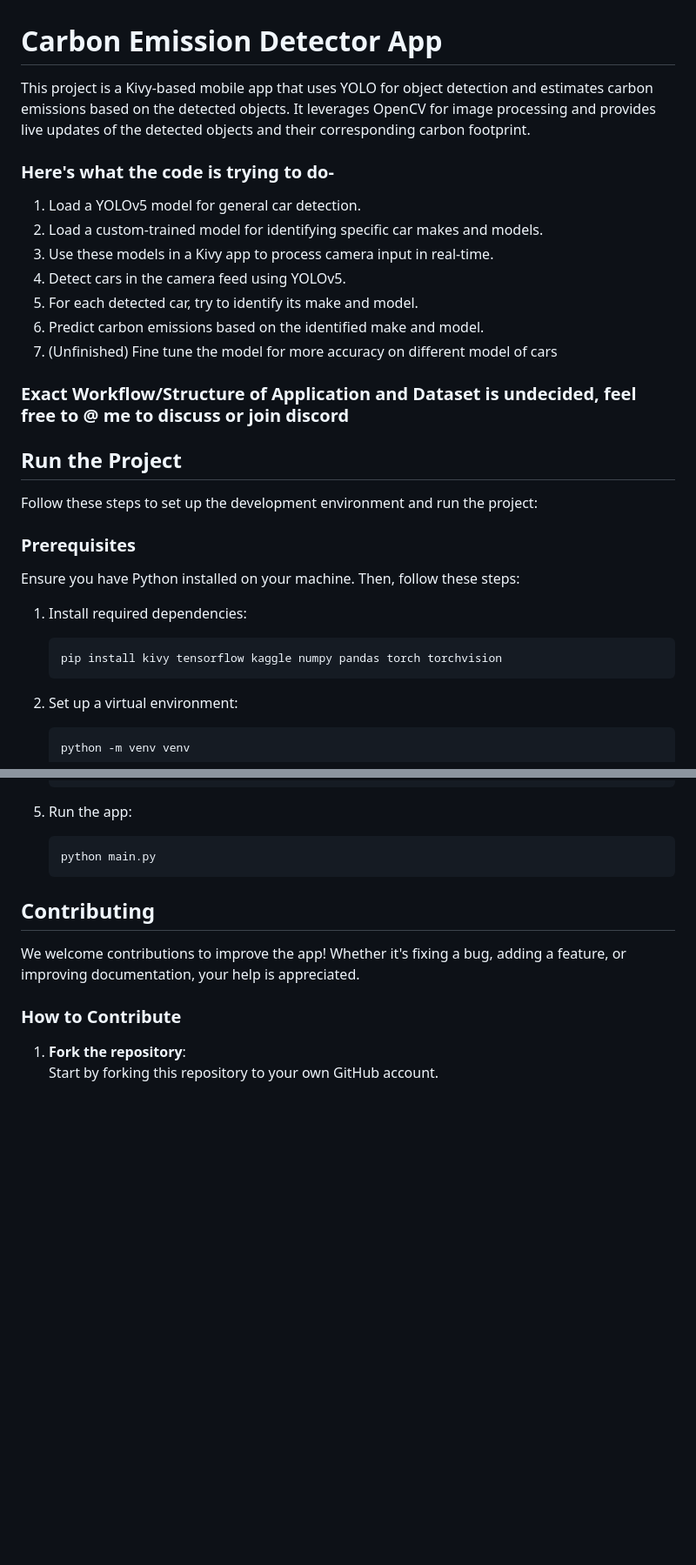
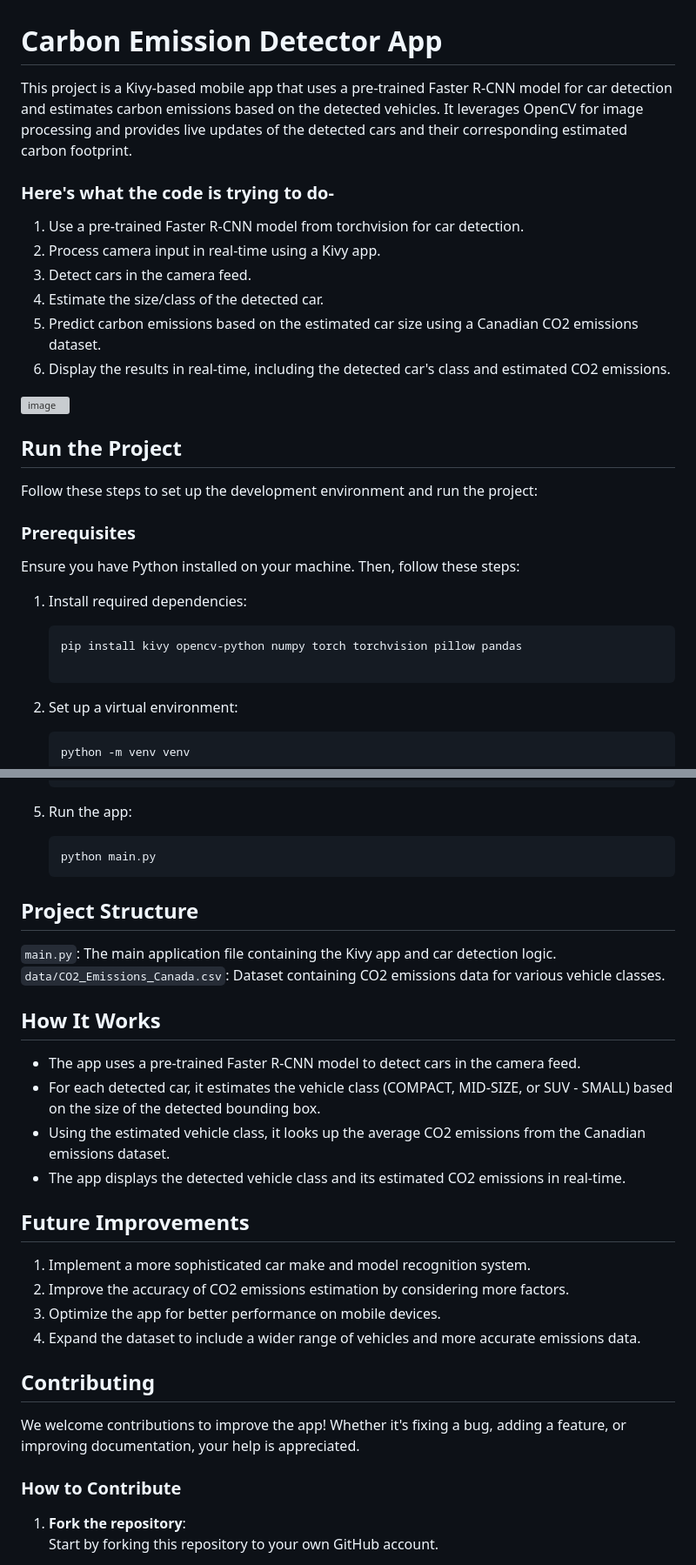
Before and after one commit to somwrks/Carbon-Emission-Detector, a Markdown page: README.md, 2 parts joined by grey strips. Shown: that part at 87% size. Drawn GitHub-style; blank space fills up the shorter version; grey boxes are pictures that could not be loaded.

````diff
--- a/README.md
+++ b/README.md
@@ -1,18 +1,17 @@
 # Carbon Emission Detector App
 
-This project is a Kivy-based mobile app that uses YOLO for object detection and estimates carbon emissions based on the detected objects. It leverages OpenCV for image processing and provides live updates of the detected objects and their corresponding carbon footprint.
+This project is a Kivy-based mobile app that uses a pre-trained Faster R-CNN model for car detection and estimates carbon emissions based on the detected vehicles. It leverages OpenCV for image processing and provides live updates of the detected cars and their corresponding estimated carbon footprint.
 
 ### Here's what the code is trying to do-
 
-1. Load a YOLOv5 model for general car detection.
-2. Load a custom-trained model for identifying specific car makes and models.
-3. Use these models in a Kivy app to process camera input in real-time.
-4. Detect cars in the camera feed using YOLOv5.
-5. For each detected car, try to identify its make and model.
-6. Predict carbon emissions based on the identified make and model.
-7. (Unfinished) Fine tune the model for more accuracy on different model of cars
+1. Use a pre-trained Faster R-CNN model from torchvision for car detection.
+2. Process camera input in real-time using a Kivy app.
+3. Detect cars in the camera feed.
+4. Estimate the size/class of the detected car.
+5. Predict carbon emissions based on the estimated car size using a Canadian CO2 emissions dataset.
+6. Display the results in real-time, including the detected car's class and estimated CO2 emissions.
 
-### Exact Workflow/Structure of Application and Dataset is undecided, feel free to @ me to discuss or join discord
+![image](https://github.com/user-attachments/assets/19bdaebc-4840-499f-9551-9045b36d0ee2)
 
 
 ## Run the Project
@@ -24,7 +23,8 @@ Ensure you have Python installed on your machine. Then, follow these steps:
 
 1. Install required dependencies:
    ```
-   pip install kivy tensorflow kaggle numpy pandas torch torchvision
+   pip install kivy opencv-python numpy torch torchvision pillow pandas
+
    ```
 
 2. Set up a virtual environment:
@@ -53,6 +53,25 @@ Ensure you have Python installed on your machine. Then, follow these steps:
    ```
    python main.py
    ```
+
+## Project Structure
+`main.py`: The main application file containing the Kivy app and car detection logic.
+`data/CO2_Emissions_Canada.csv`: Dataset containing CO2 emissions data for various vehicle classes.
+
+## How It Works
+
+- The app uses a pre-trained Faster R-CNN model to detect cars in the camera feed.
+- For each detected car, it estimates the vehicle class (COMPACT, MID-SIZE, or SUV - SMALL) based on the size of the detected bounding box.
+- Using the estimated vehicle class, it looks up the average CO2 emissions from the Canadian emissions dataset.
+- The app displays the detected vehicle class and its estimated CO2 emissions in real-time.
+
+## Future Improvements
+
+1. Implement a more sophisticated car make and model recognition system.
+2. Improve the accuracy of CO2 emissions estimation by considering more factors.
+3. Optimize the app for better performance on mobile devices.
+4. Expand the dataset to include a wider range of vehicles and more accurate emissions data.
+
 
 ## Contributing
 
````
